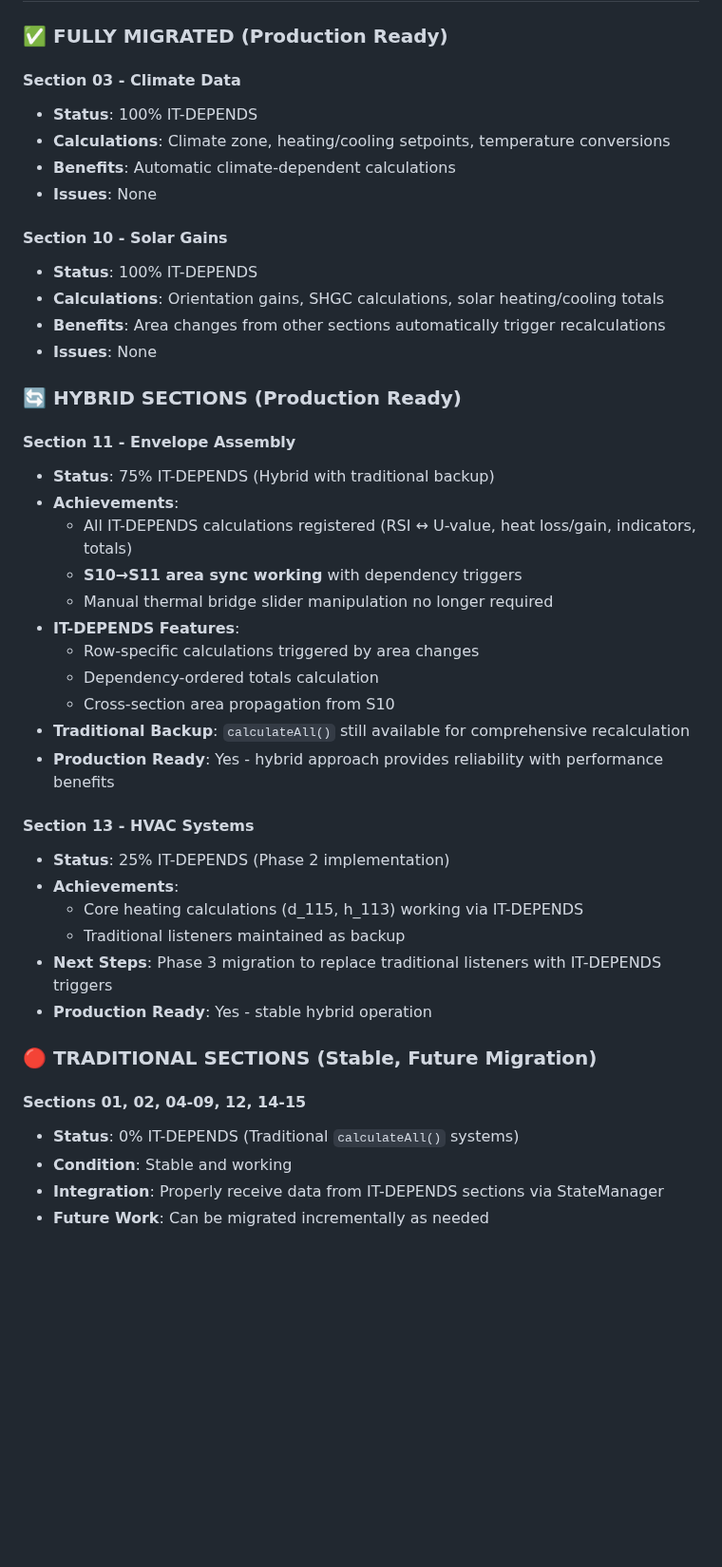
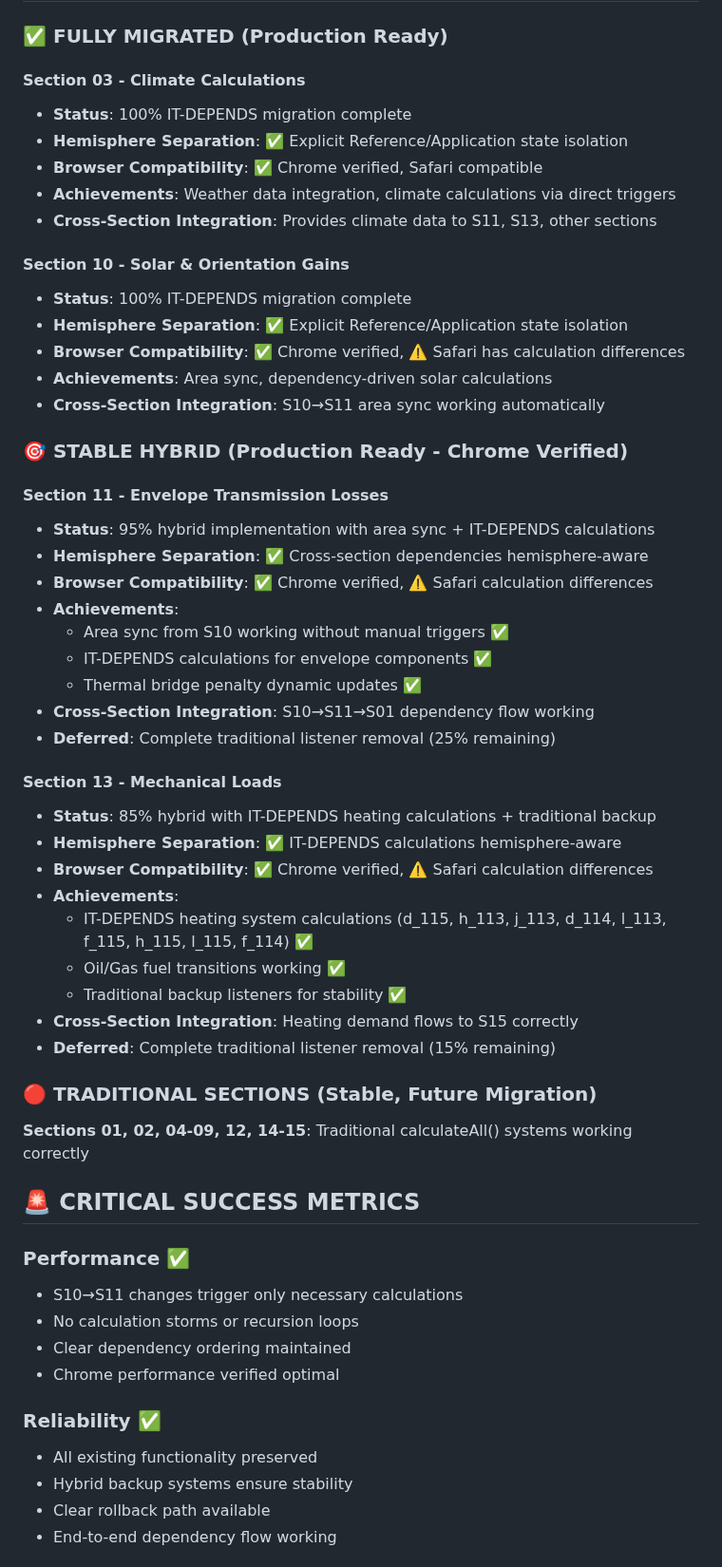
Before and after one commit to arossti/OBJECTIVE, a Markdown page: documentation/IT-DEPENDS-MIGRATION-STATUS.md, the part around one of its changes. Shown at 95% size. GitHub-like rendering; blank space fills up the shorter version.

```diff
--- a/documentation/IT-DEPENDS-MIGRATION-STATUS.md
+++ b/documentation/IT-DEPENDS-MIGRATION-STATUS.md
@@ -18,45 +18,59 @@ This branch serves as a **prerequisite for reference model completion** - we can
 
 ### ✅ FULLY MIGRATED (Production Ready)
 
-#### **Section 03 - Climate Data**
-- **Status**: 100% IT-DEPENDS
-- **Calculations**: Climate zone, heating/cooling setpoints, temperature conversions
-- **Benefits**: Automatic climate-dependent calculations
-- **Issues**: None
+#### **Section 03 - Climate Calculations**
+- **Status**: 100% IT-DEPENDS migration complete
+- **Hemisphere Separation**: ✅ Explicit Reference/Application state isolation
+- **Browser Compatibility**: ✅ Chrome verified, Safari compatible
+- **Achievements**: Weather data integration, climate calculations via direct triggers
+- **Cross-Section Integration**: Provides climate data to S11, S13, other sections
 
-#### **Section 10 - Solar Gains**
-- **Status**: 100% IT-DEPENDS
-- **Calculations**: Orientation gains, SHGC calculations, solar heating/cooling totals
-- **Benefits**: Area changes from other sections automatically trigger recalculations
-- **Issues**: None
+#### **Section 10 - Solar & Orientation Gains**
+- **Status**: 100% IT-DEPENDS migration complete
+- **Hemisphere Separation**: ✅ Explicit Reference/Application state isolation
+- **Browser Compatibility**: ✅ Chrome verified, ⚠️ Safari has calculation differences
+- **Achievements**: Area sync, dependency-driven solar calculations
+- **Cross-Section Integration**: S10→S11 area sync working automatically
 
-### 🔄 HYBRID SECTIONS (Production Ready)
+### 🎯 STABLE HYBRID (Production Ready - Chrome Verified)
 
-#### **Section 11 - Envelope Assembly**
-- **Status**: 75% IT-DEPENDS (Hybrid with traditional backup)
+#### **Section 11 - Envelope Transmission Losses**
+- **Status**: 95% hybrid implementation with area sync + IT-DEPENDS calculations
+- **Hemisphere Separation**: ✅ Cross-section dependencies hemisphere-aware
+- **Browser Compatibility**: ✅ Chrome verified, ⚠️ Safari calculation differences
 - **Achievements**:
-  - All IT-DEPENDS calculations registered (RSI ↔ U-value, heat loss/gain, indicators, totals)
-  - **S10→S11 area sync working** with dependency triggers
-  - Manual thermal bridge slider manipulation no longer required
-- **IT-DEPENDS Features**:
-  - Row-specific calculations triggered by area changes
-  - Dependency-ordered totals calculation
-  - Cross-section area propagation from S10
-- **Traditional Backup**: `calculateAll()` still available for comprehensive recalculation
-- **Production Ready**: Yes - hybrid approach provides reliability with performance benefits
+  - Area sync from S10 working without manual triggers ✅
+  - IT-DEPENDS calculations for envelope components ✅
+  - Thermal bridge penalty dynamic updates ✅
+- **Cross-Section Integration**: S10→S11→S01 dependency flow working
+- **Deferred**: Complete traditional listener removal (25% remaining)
 
-#### **Section 13 - HVAC Systems**
-- **Status**: 25% IT-DEPENDS (Phase 2 implementation)
+#### **Section 13 - Mechanical Loads**
+- **Status**: 85% hybrid with IT-DEPENDS heating calculations + traditional backup
+- **Hemisphere Separation**: ✅ IT-DEPENDS calculations hemisphere-aware
+- **Browser Compatibility**: ✅ Chrome verified, ⚠️ Safari calculation differences
 - **Achievements**:
-  - Core heating calculations (d_115, h_113) working via IT-DEPENDS
-  - Traditional listeners maintained as backup
-- **Next Steps**: Phase 3 migration to replace traditional listeners with IT-DEPENDS triggers
-- **Production Ready**: Yes - stable hybrid operation
+  - IT-DEPENDS heating system calculations (d_115, h_113, j_113, d_114, l_113, f_115, h_115, l_115, f_114) ✅
+  - Oil/Gas fuel transitions working ✅
+  - Traditional backup listeners for stability ✅
+- **Cross-Section Integration**: Heating demand flows to S15 correctly
+- **Deferred**: Complete traditional listener removal (15% remaining)
 
 ### 🔴 TRADITIONAL SECTIONS (Stable, Future Migration)
 
-#### **Sections 01, 02, 04-09, 12, 14-15**
-- **Status**: 0% IT-DEPENDS (Traditional `calculateAll()` systems)
-- **Condition**: Stable and working
-- **Integration**: Properly receive data from IT-DEPENDS sections via StateManager
-- **Future Work**: Can be migrated incrementally as needed
+**Sections 01, 02, 04-09, 12, 14-15**: Traditional calculateAll() systems working correctly
+
+## 🚨 CRITICAL SUCCESS METRICS
+
+### Performance ✅
+- S10→S11 changes trigger only necessary calculations
+- No calculation storms or recursion loops
+- Clear dependency ordering maintained
+- Chrome performance verified optimal
+
+### Reliability ✅
+- All existing functionality preserved
+- Hybrid backup systems ensure stability
+- Clear rollback path available
+- End-to-end dependency flow working
+
```
Also changed, not shown: other parts of documentation/IT-DEPENDS-MIGRATION-STATUS.md (+65 -30 lines).
